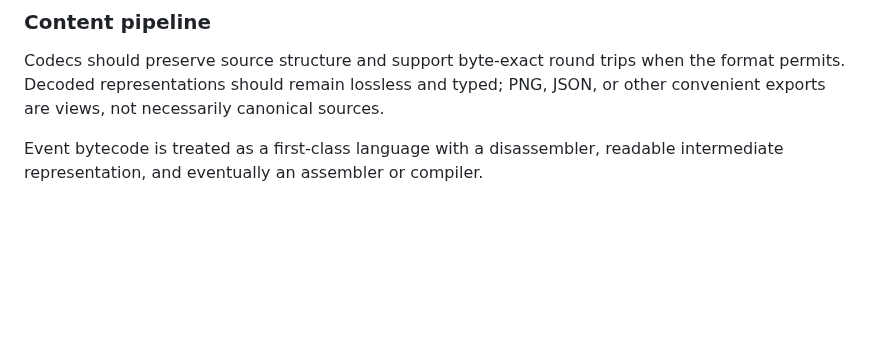
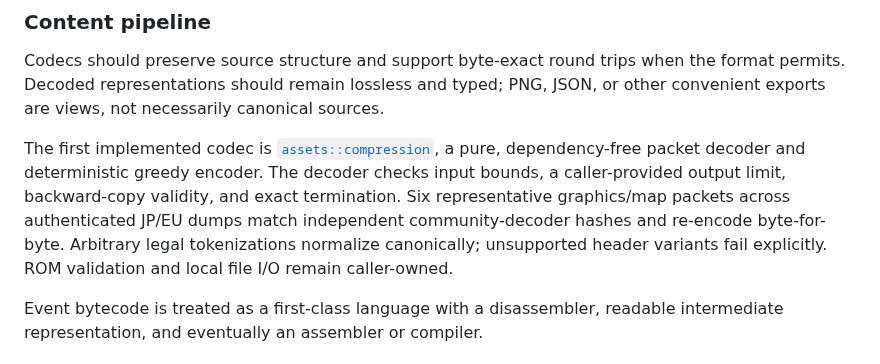
Before and after one commit to lambadalambda/crysta, a Markdown page: docs/ARCHITECTURE.md, the part around the change. Rendered like a GitHub page; blank space fills up the shorter version.

```diff
--- a/docs/ARCHITECTURE.md
+++ b/docs/ARCHITECTURE.md
@@ -169,6 +169,14 @@ the format permits. Decoded representations should remain lossless and typed;
 PNG, JSON, or other convenient exports are views, not necessarily canonical
 sources.
 
+The first implemented codec is [`assets::compression`](compression.md), a pure,
+dependency-free packet decoder and deterministic greedy encoder. The decoder
+checks input bounds, a caller-provided output limit, backward-copy validity, and
+exact termination. Six representative graphics/map packets across authenticated
+JP/EU dumps match independent community-decoder hashes and re-encode byte-for-
+byte. Arbitrary legal tokenizations normalize canonically; unsupported header
+variants fail explicitly. ROM validation and local file I/O remain caller-owned.
+
 Event bytecode is treated as a first-class language with a disassembler,
 readable intermediate representation, and eventually an assembler or compiler.
 
```
Also changed, not shown: README.md (+5 -2 lines).
